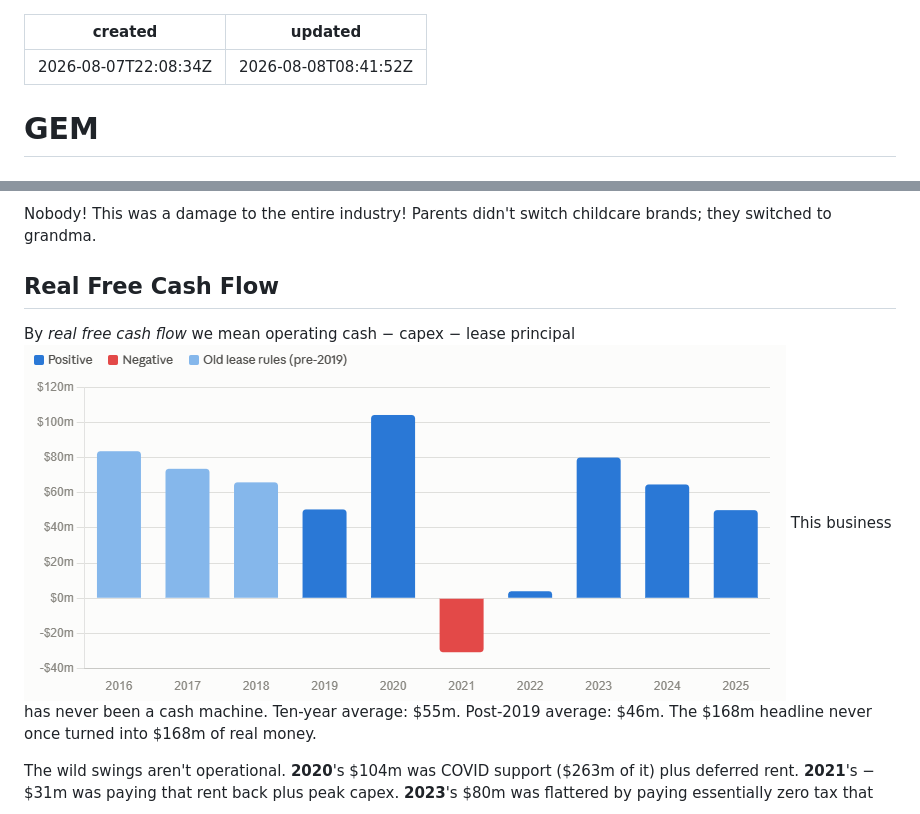
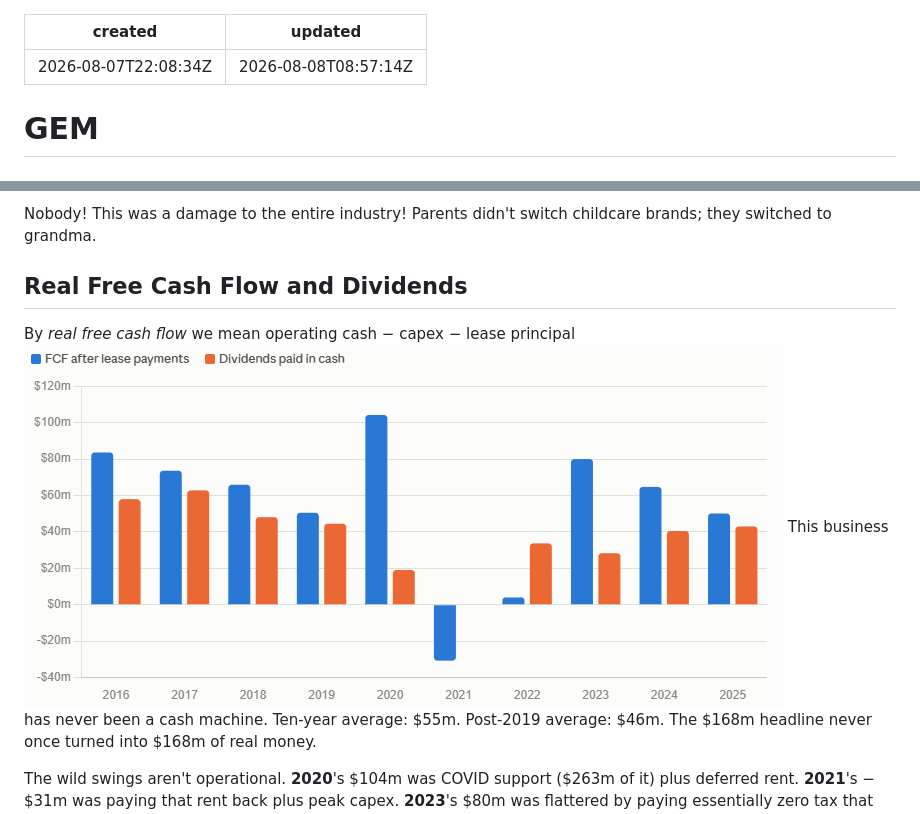
Before and after one commit to josephcom/joenote, a Markdown page: notes/gem.md, 2 parts joined by grey strips. Rendered like a GitHub page.

Commit message:
Update gem.md (JoeNote)

```diff
--- a/notes/gem.md
+++ b/notes/gem.md
@@ -1,6 +1,6 @@
 ---
 created: 2026-08-07T22:08:34Z
-updated: 2026-08-08T08:41:52Z
+updated: 2026-08-08T08:57:14Z
 ---
 
 # GEM
@@ -33,9 +33,9 @@ GEM management added a $349m goodwill write-down as a result of the damage to th
 ### Which of GEM's competitors became happy?
 Nobody! This was a damage to the entire industry! Parents didn't switch childcare brands; they switched to grandma.
 
-## Real Free Cash Flow
+## Real Free Cash Flow and Dividends
 By *real free cash flow* we mean operating cash − capex − lease principal
-![](../assets/gem-20260808-183903-1760.png)
+![](../assets/gem-20260808-185713-9776.png)
 This business has never been a cash machine. Ten-year average: $55m. Post-2019 average: $46m. The $168m headline never once turned into $168m of real money.
 
 The wild swings aren't operational. **2020**'s $104m was COVID support ($263m of it) plus deferred rent. **2021**'s −$31m was paying that rent back plus peak capex. **2023**'s $80m was flattered by paying essentially zero tax that year. **2024** absorbed a $35m class action settlement (G8 got sued as a group, paid $35m compensation).
```
